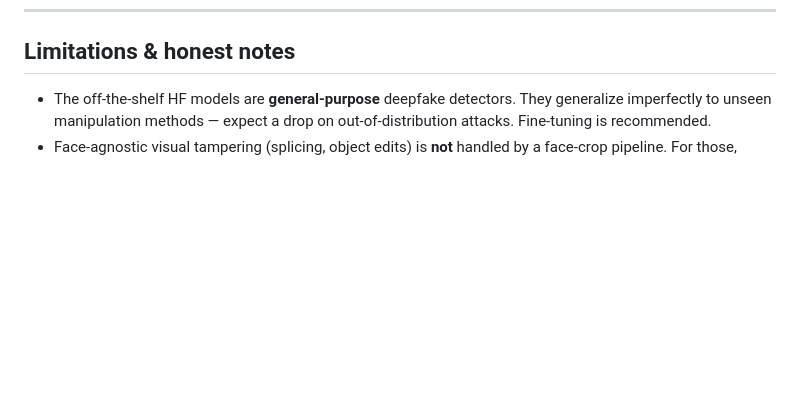
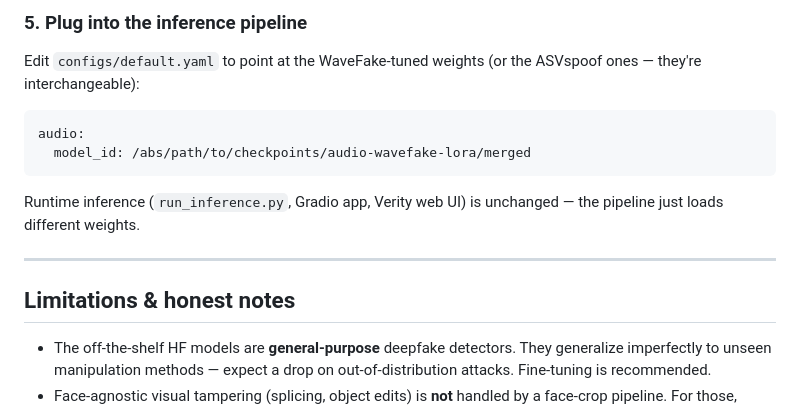
Before and after one commit to atharv-0509/deepfake-detection, a Markdown page: README.md, the part around one of its changes. Rendered like a GitHub page; blank space fills up the shorter version.

````diff
--- a/README.md
+++ b/README.md
@@ -364,3 +457,18 @@ iterate.
+### 5. Plug into the inference pipeline
+
+Edit `configs/default.yaml` to point at the WaveFake-tuned weights (or
+the ASVspoof ones — they're interchangeable):
+
+```yaml
+audio:
+  model_id: /abs/path/to/checkpoints/audio-wavefake-lora/merged
+```
+
+Runtime inference (`run_inference.py`, Gradio app, Verity web UI) is
+unchanged — the pipeline just loads different weights.
+
+---
+
 ## Limitations & honest notes
 
 - The off-the-shelf HF models are **general-purpose** deepfake detectors.
````
Also changed, not shown: other parts of README.md (+93 -0 lines).
